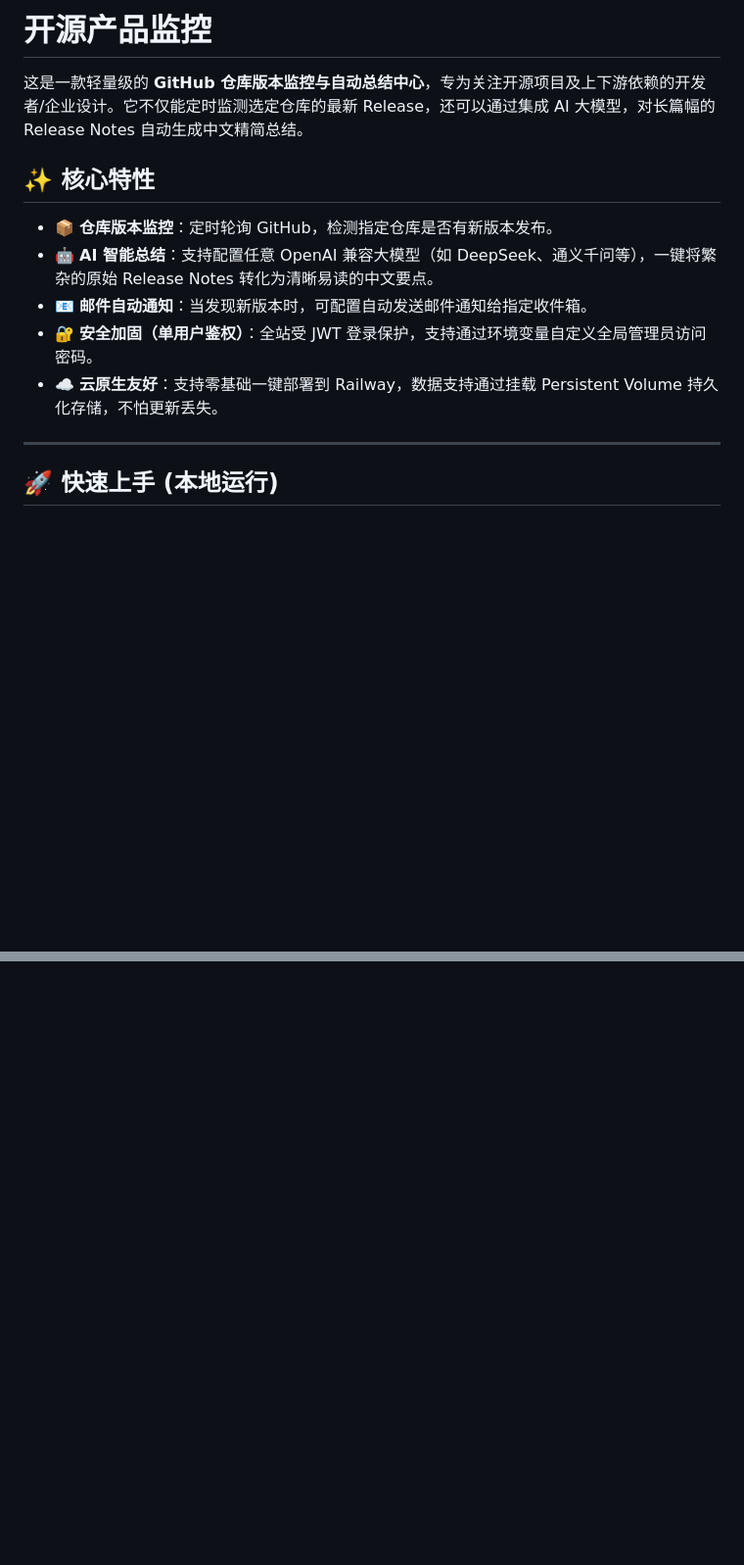
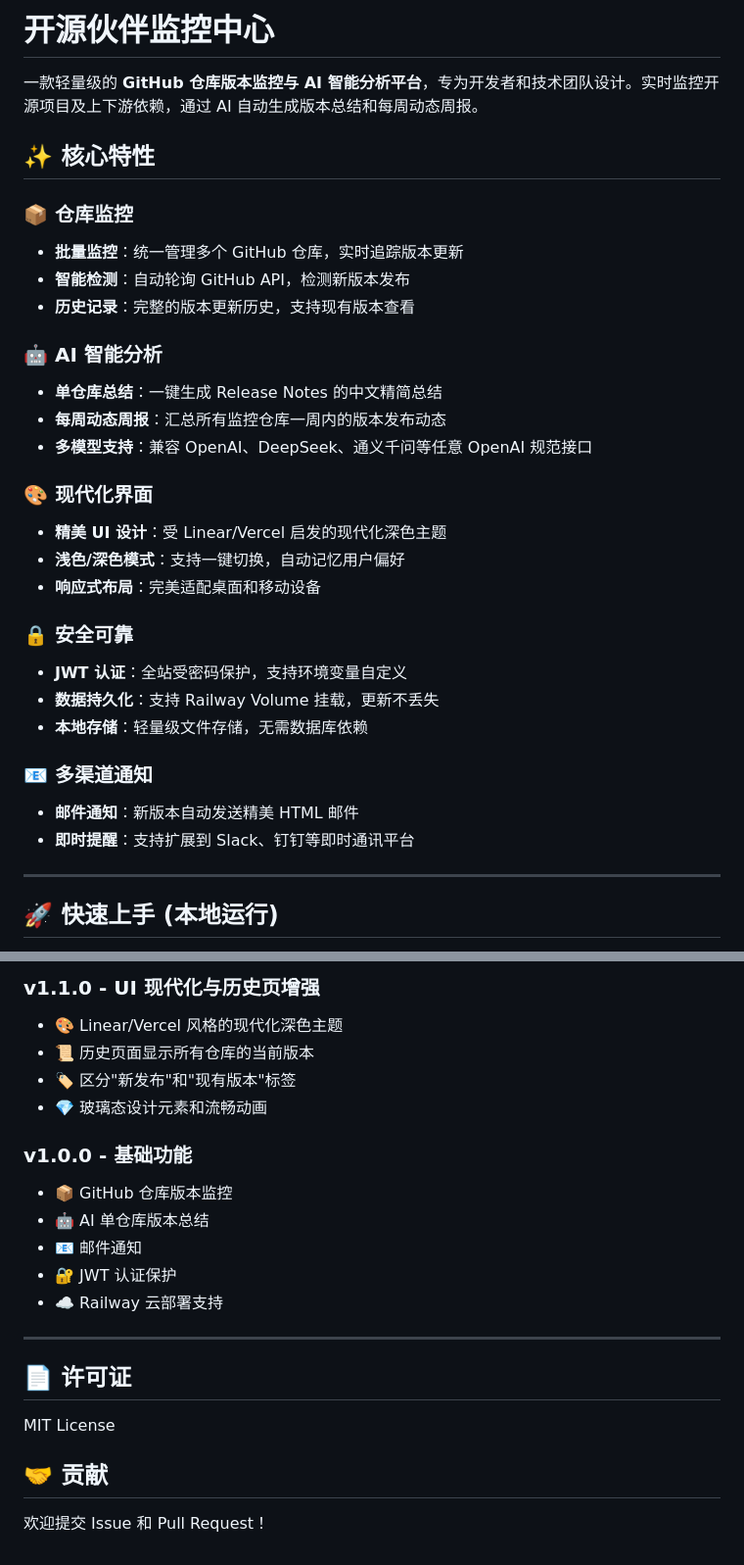
Before and after one commit to Winsaney/Company-Product-Update-Monitoring, a Markdown page: README.md, 2 parts joined by grey strips. Shown at 98% size. Rendered like a GitHub page; blank space fills up the shorter version.

```diff
--- a/README.md
+++ b/README.md
@@ -1,14 +1,32 @@
-# 开源产品监控
+# 开源伙伴监控中心
 
-这是一款轻量级的 **GitHub 仓库版本监控与自动总结中心**，专为关注开源项目及上下游依赖的开发者/企业设计。它不仅能定时监测选定仓库的最新 Release，还可以通过集成 AI 大模型，对长篇幅的 Release Notes 自动生成中文精简总结。
+一款轻量级的 **GitHub 仓库版本监控与 AI 智能分析平台**，专为开发者和技术团队设计。实时监控开源项目及上下游依赖，通过 AI 自动生成版本总结和每周动态周报。
 
 ## ✨ 核心特性
 
-- 📦 **仓库版本监控**：定时轮询 GitHub，检测指定仓库是否有新版本发布。
-- 🤖 **AI 智能总结**：支持配置任意 OpenAI 兼容大模型（如 DeepSeek、通义千问等），一键将繁杂的原始 Release Notes 转化为清晰易读的中文要点。
-- 📧 **邮件自动通知**：当发现新版本时，可配置自动发送邮件通知给指定收件箱。
-- 🔐 **安全加固（单用户鉴权）**：全站受 JWT 登录保护，支持通过环境变量自定义全局管理员访问密码。
-- ☁️ **云原生友好**：支持零基础一键部署到 Railway，数据支持通过挂载 Persistent Volume 持久化存储，不怕更新丢失。
+### 📦 仓库监控
+- **批量监控**：统一管理多个 GitHub 仓库，实时追踪版本更新
+- **智能检测**：自动轮询 GitHub API，检测新版本发布
+- **历史记录**：完整的版本更新历史，支持现有版本查看
+
+### 🤖 AI 智能分析
+- **单仓库总结**：一键生成 Release Notes 的中文精简总结
+- **每周动态周报**：汇总所有监控仓库一周内的版本发布动态
+- **多模型支持**：兼容 OpenAI、DeepSeek、通义千问等任意 OpenAI 规范接口
+
+### 🎨 现代化界面
+- **精美 UI 设计**：受 Linear/Vercel 启发的现代化深色主题
+- **浅色/深色模式**：支持一键切换，自动记忆用户偏好
+- **响应式布局**：完美适配桌面和移动设备
+
+### 🔒 安全可靠
+- **JWT 认证**：全站受密码保护，支持环境变量自定义
+- **数据持久化**：支持 Railway Volume 挂载，更新不丢失
+- **本地存储**：轻量级文件存储，无需数据库依赖
+
+### 📧 多渠道通知
+- **邮件通知**：新版本自动发送精美 HTML 邮件
+- **即时提醒**：支持扩展到 Slack、钉钉等即时通讯平台
 
 ---
 
@@ -68,0 +140,22 @@ npm start
+### v1.1.0 - UI 现代化与历史页增强
+- 🎨 Linear/Vercel 风格的现代化深色主题
+- 📜 历史页面显示所有仓库的当前版本
+- 🏷️ 区分"新发布"和"现有版本"标签
+- 💎 玻璃态设计元素和流畅动画
+
+### v1.0.0 - 基础功能
+- 📦 GitHub 仓库版本监控
+- 🤖 AI 单仓库版本总结
+- 📧 邮件通知
+- 🔐 JWT 认证保护
+- ☁️ Railway 云部署支持
+
+---
+
+## 📄 许可证
+
+MIT License
+
+## 🤝 贡献
+
+欢迎提交 Issue 和 Pull Request！
```
Also changed, not shown: other parts of README.md (+62 -9 lines).
